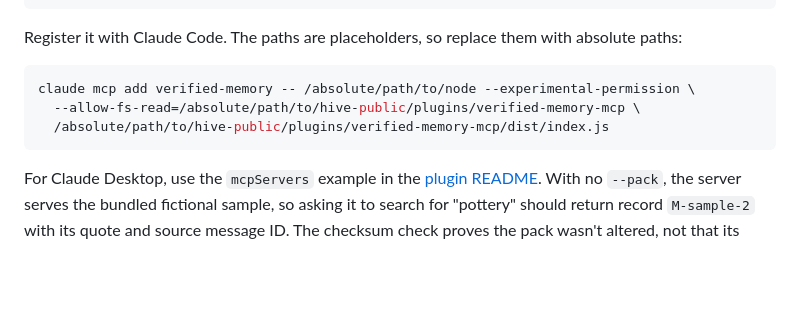
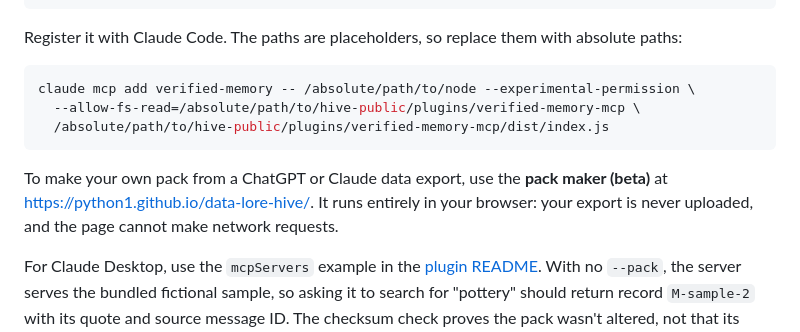
Before and after one commit to python1/data-lore-hive, a Markdown page: README.md, the part around the change. Drawn GitHub-style; blank space fills up the shorter version.

````diff
--- a/README.md
+++ b/README.md
@@ -105,6 +105,8 @@ claude mcp add verified-memory -- /absolute/path/to/node --experimental-permissi
   /absolute/path/to/hive-public/plugins/verified-memory-mcp/dist/index.js
 ```
 
+To make your own pack from a ChatGPT or Claude data export, use the **pack maker (beta)** at <https://python1.github.io/data-lore-hive/>. It runs entirely in your browser: your export is never uploaded, and the page cannot make network requests.
+
 For Claude Desktop, use the `mcpServers` example in the [plugin README](plugins/verified-memory-mcp/README.md#claude-desktop-configuration-example). With no `--pack`, the server serves the bundled fictional sample, so asking it to search for "pottery" should return record `M-sample-2` with its quote and source message ID. The checksum check proves the pack wasn't altered, not that its contents are true. See the plugin's README and [VALIDATION.md](plugins/verified-memory-mcp/VALIDATION.md) for its limits.
 
 ## Measured results
````
Also changed, not shown: plugins/verified-memory-mcp/README.md (+4 -4 lines), 1 other file.
